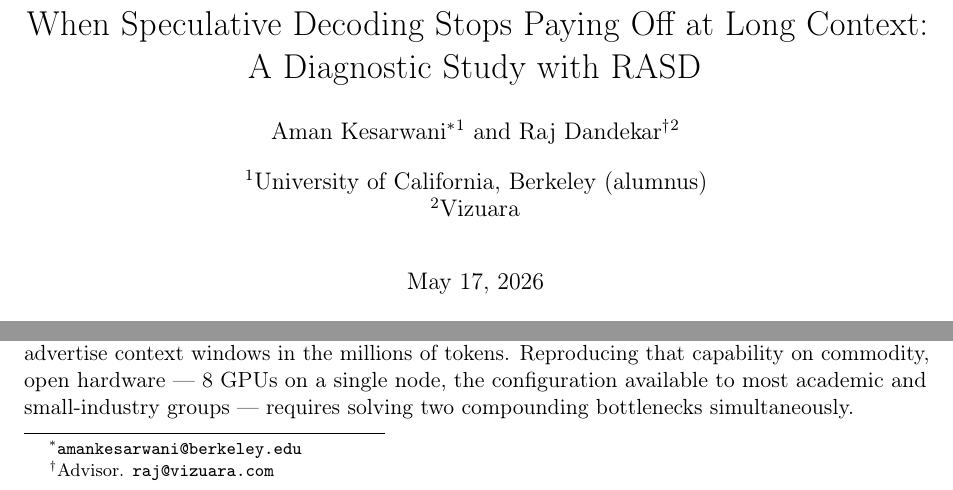
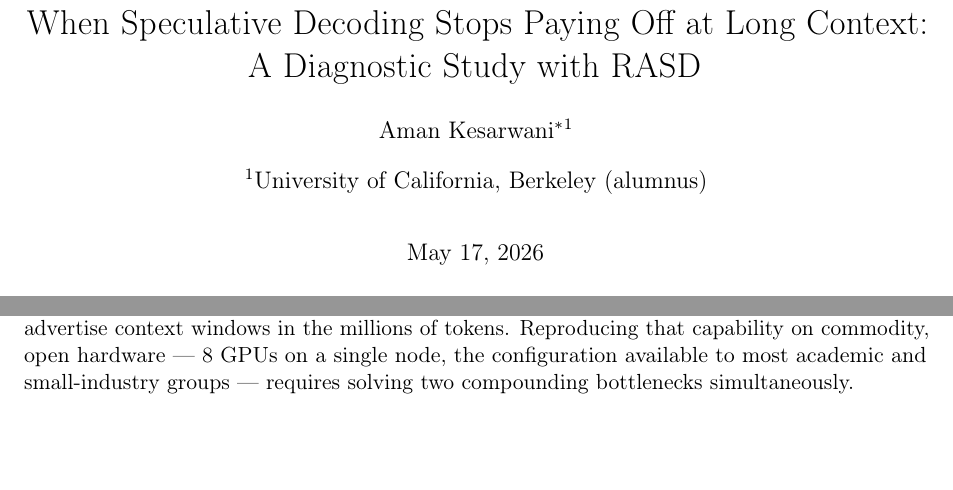
Before and after one commit to amankiitg/RASD, a LaTeX paper (manuscript/arxiv/main.tex): two parts of page 1 of 28, joined at a grey line, cut so that both start at the same text, the shorter picture padded with empty space. Compiled offline with pdfLaTeX.

Commit message:
Move advisor to Acknowledgments only; rebuild PDF
- Remove Raj Dandekar from the author block (already thanked in
  the Acknowledgments section for advising the project).
- Rebuild main.pdf from the updated source.
- gitignore the regenerable arXiv submission build artifacts.

Co-Authored-By: Claude Opus 4.7 (1M context) <noreply@anthropic.com>

```diff
--- a/manuscript/arxiv/main.tex
+++ b/manuscript/arxiv/main.tex
@@ -67,9 +67,7 @@
        A Diagnostic Study with RASD}
 
 \author[1]{Aman Kesarwani\thanks{\texttt{amankesarwani@berkeley.edu}}}
-\author[2]{Raj Dandekar\thanks{Advisor. \texttt{raj@vizuara.com}}}
 \affil[1]{University of California, Berkeley (alumnus)}
-\affil[2]{Vizuara}
 
 \begin{document}
 \maketitle
```
Also changed, not shown: manuscript/arxiv/main.pdf, 1 other file.
